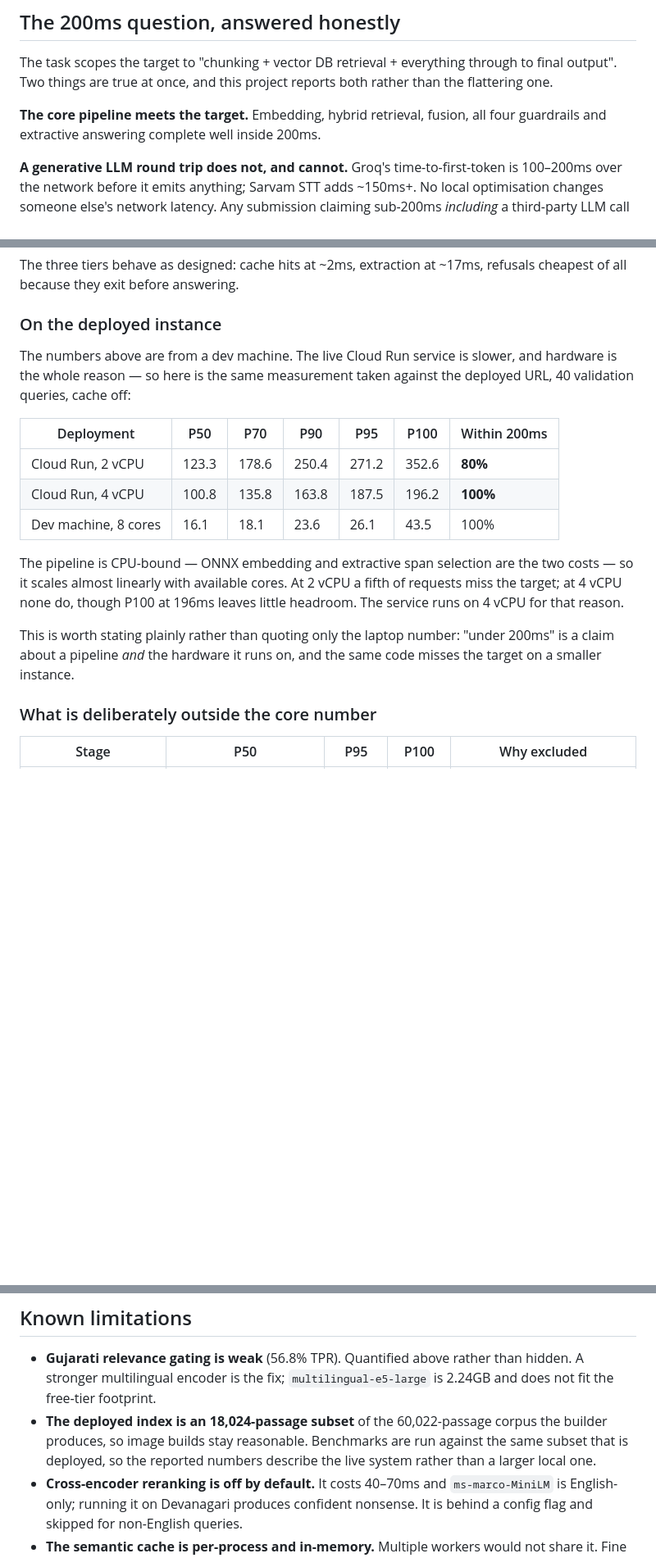
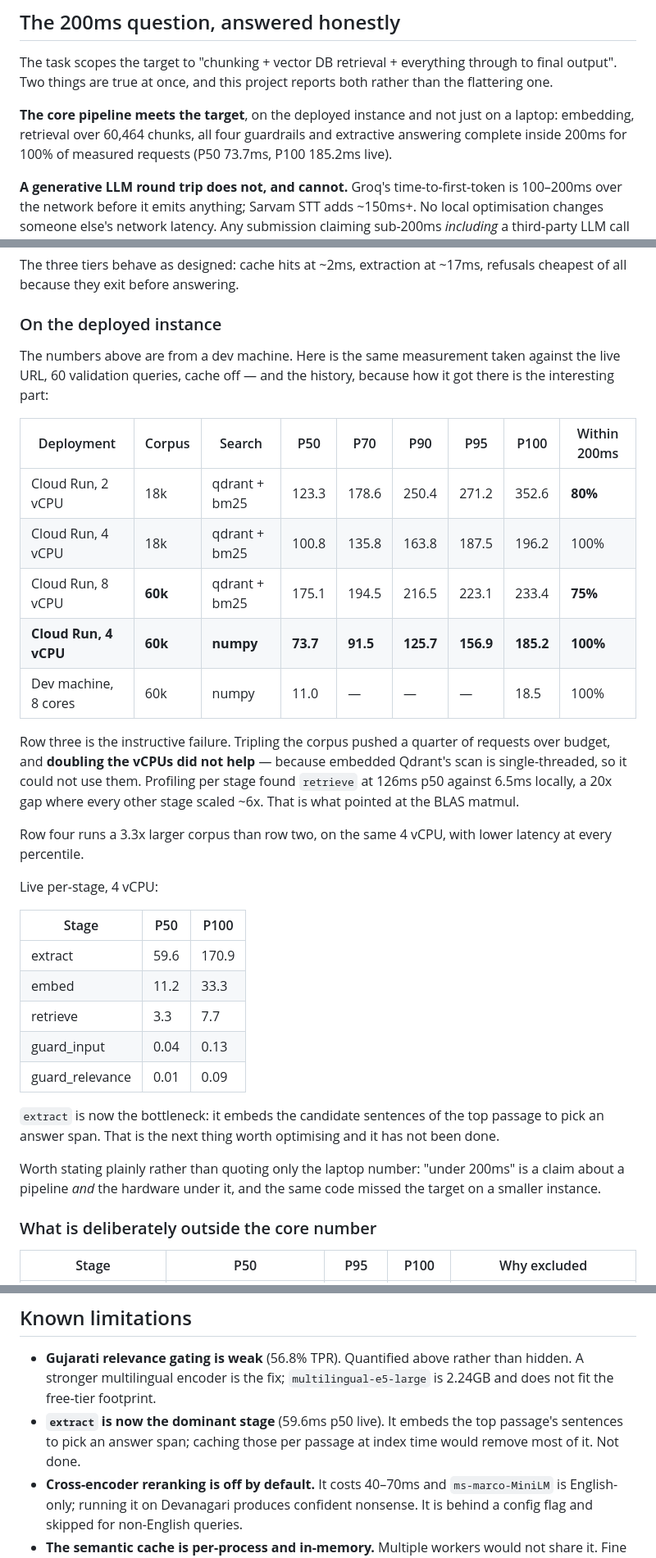
Before and after one commit to Meet-1010/voice-rag-msmarco-xi, a Markdown page: README.md, 3 parts joined by grey strips. Shown at 82% size. Drawn GitHub-style; blank space fills up the shorter version.

Commit message:
docs: live numbers, the BM25 result, and why not HNSW
Records the failure that led here: tripling the corpus put a quarter of
requests over budget and doubling vCPUs did not help, because embedded Qdrant's
scan is single-threaded. Per-stage profiling found retrieve at 126ms against
6.5ms locally, which pointed at the matmul.

```diff
--- a/README.md
+++ b/README.md
@@ -66,8 +66,10 @@ The task scopes the target to "chunking + vector DB retrieval + everything throu
 to final output". Two things are true at once, and this project reports both
 rather than the flattering one.
 
-**The core pipeline meets the target.** Embedding, hybrid retrieval, fusion, all
-four guardrails and extractive answering complete well inside 200ms.
+**The core pipeline meets the target**, on the deployed instance and not just on
+a laptop: embedding, retrieval over 60,464 chunks, all four guardrails and
+extractive answering complete inside 200ms for 100% of measured requests
+(P50 73.7ms, P100 185.2ms live).
 
 **A generative LLM round trip does not, and cannot.** Groq's time-to-first-token
 is 100–200ms over the network before it emits anything; Sarvam STT adds ~150ms+.
@@ -227,24 +267,44 @@ refusals cheapest of all because they exit before answering.
 
 ### On the deployed instance
 
-The numbers above are from a dev machine. The live Cloud Run service is slower,
-and hardware is the whole reason — so here is the same measurement taken against
-the deployed URL, 40 validation queries, cache off:
+The numbers above are from a dev machine. Here is the same measurement taken
+against the live URL, 60 validation queries, cache off — and the history, because
+how it got there is the interesting part:
 
-| Deployment | P50 | P70 | P90 | P95 | P100 | Within 200ms |
-|---|---|---|---|---|---|---|
-| Cloud Run, 2 vCPU | 123.3 | 178.6 | 250.4 | 271.2 | 352.6 | **80%** |
-| Cloud Run, 4 vCPU | 100.8 | 135.8 | 163.8 | 187.5 | 196.2 | **100%** |
-| Dev machine, 8 cores | 16.1 | 18.1 | 23.6 | 26.1 | 43.5 | 100% |
+| Deployment | Corpus | Search | P50 | P70 | P90 | P95 | P100 | Within 200ms |
+|---|---|---|---|---|---|---|---|---|
+| Cloud Run, 2 vCPU | 18k | qdrant + bm25 | 123.3 | 178.6 | 250.4 | 271.2 | 352.6 | **80%** |
+| Cloud Run, 4 vCPU | 18k | qdrant + bm25 | 100.8 | 135.8 | 163.8 | 187.5 | 196.2 | 100% |
+| Cloud Run, 8 vCPU | **60k** | qdrant + bm25 | 175.1 | 194.5 | 216.5 | 223.1 | 233.4 | **75%** |
+| **Cloud Run, 4 vCPU** | **60k** | **numpy** | **73.7** | **91.5** | **125.7** | **156.9** | **185.2** | **100%** |
+| Dev machine, 8 cores | 60k | numpy | 11.0 | — | — | — | 18.5 | 100% |
 
-The pipeline is CPU-bound — ONNX embedding and extractive span selection are the
-two costs — so it scales almost linearly with available cores. At 2 vCPU a fifth
-of requests miss the target; at 4 vCPU none do, though P100 at 196ms leaves
-little headroom. The service runs on 4 vCPU for that reason.
+Row three is the instructive failure. Tripling the corpus pushed a quarter of
+requests over budget, and **doubling the vCPUs did not help** — because embedded
+Qdrant's scan is single-threaded, so it could not use them. Profiling per stage
+found `retrieve` at 126ms p50 against 6.5ms locally, a 20x gap where every other
+stage scaled ~6x. That is what pointed at the BLAS matmul.
 
-This is worth stating plainly rather than quoting only the laptop number: "under
-200ms" is a claim about a pipeline *and* the hardware it runs on, and the same
-code misses the target on a smaller instance.
+Row four runs a 3.3x larger corpus than row two, on the same 4 vCPU, with lower
+latency at every percentile.
+
+Live per-stage, 4 vCPU:
+
+| Stage | P50 | P100 |
+|---|---|---|
+| extract | 59.6 | 170.9 |
+| embed | 11.2 | 33.3 |
+| retrieve | 3.3 | 7.7 |
+| guard_input | 0.04 | 0.13 |
+| guard_relevance | 0.01 | 0.09 |
+
+`extract` is now the bottleneck: it embeds the candidate sentences of the top
+passage to pick an answer span. That is the next thing worth optimising and it
+has not been done.
+
+Worth stating plainly rather than quoting only the laptop number: "under 200ms"
+is a claim about a pipeline *and* the hardware under it, and the same code missed
+the target on a smaller instance.
 
 ### What is deliberately outside the core number
 
@@ -415,10 +475,9 @@ tests/        53 unit tests
 - **Gujarati relevance gating is weak** (56.8% TPR). Quantified above rather than
   hidden. A stronger multilingual encoder is the fix; `multilingual-e5-large` is
   2.24GB and does not fit the free-tier footprint.
-- **The deployed index is an 18,024-passage subset** of the 60,022-passage corpus
-  the builder produces, so image builds stay reasonable. Benchmarks are run
-  against the same subset that is deployed, so the reported numbers describe the
-  live system rather than a larger local one.
+- **`extract` is now the dominant stage** (59.6ms p50 live). It embeds the top
+  passage's sentences to pick an answer span; caching those per passage at index
+  time would remove most of it. Not done.
 - **Cross-encoder reranking is off by default.** It costs 40–70ms and
   `ms-marco-MiniLM` is English-only; running it on Devanagari produces confident
   nonsense. It is behind a config flag and skipped for non-English queries.
```
Also changed, not shown: other parts of README.md (+42 -4 lines).
